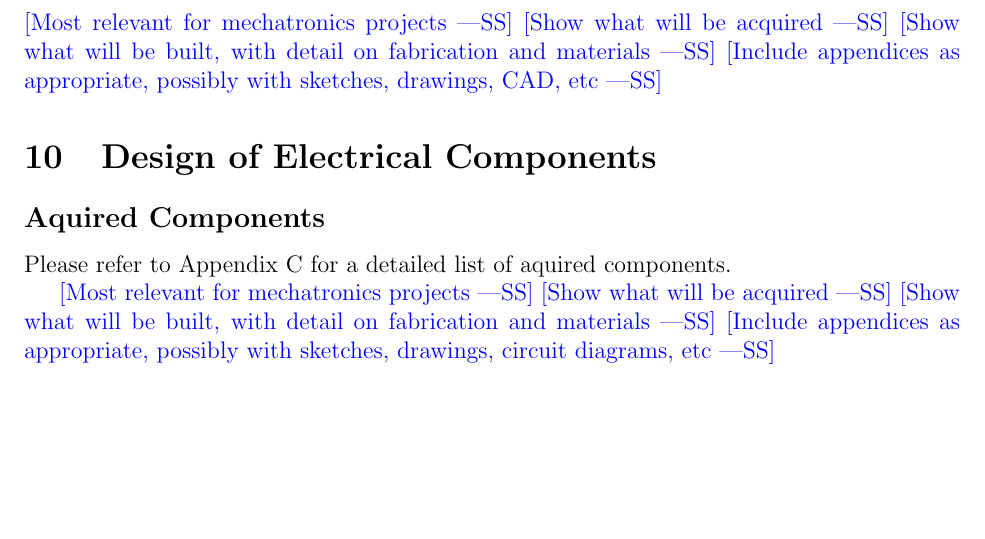
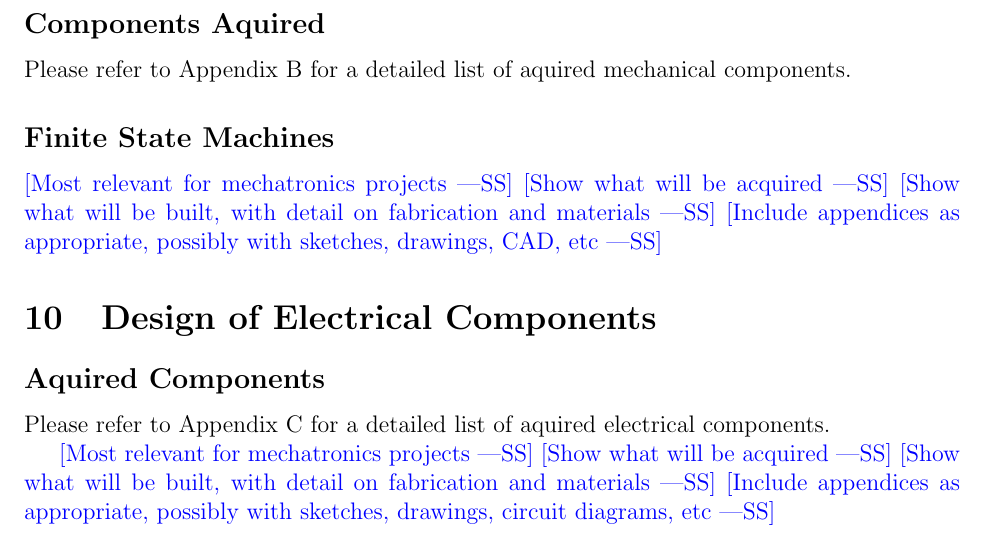
Before and after one commit to JonCels/chess-connect, a LaTeX document (docs/Design/SystDesign/SystDes.tex): part of page 8 of 10, cut at the place of the change, the shorter picture padded with empty space. Compiled offline with pdfLaTeX.

Commit message:
adding section for fsm

```diff
--- a/docs/Design/SystDesign/SystDes.tex
+++ b/docs/Design/SystDesign/SystDes.tex
@@ -156,6 +156,12 @@ They will also be able to turn on and off beginner mode in this interface throug
 
 \section{Design of Hardware}
 
+\subsection*{Components Aquired}
+Please refer to Appendix B for a detailed list of aquired mechanical components.
+
+\subsection*{Finite State Machines}
+
+
 \wss{Most relevant for mechatronics projects}
 \wss{Show what will be acquired}
 \wss{Show what will be built, with detail on fabrication and materials}
@@ -163,7 +169,7 @@ They will also be able to turn on and off beginner mode in this interface throug
 
 \section{Design of Electrical Components}
 \subsection*{Aquired Components}
-Please refer to Appendix C for a detailed list of aquired components.
+Please refer to Appendix C for a detailed list of aquired electrical components.
 
 \wss{Most relevant for mechatronics projects}
 \wss{Show what will be acquired}
```
Also changed, not shown: docs/Design/SystDesign/SystDes.pdf.
